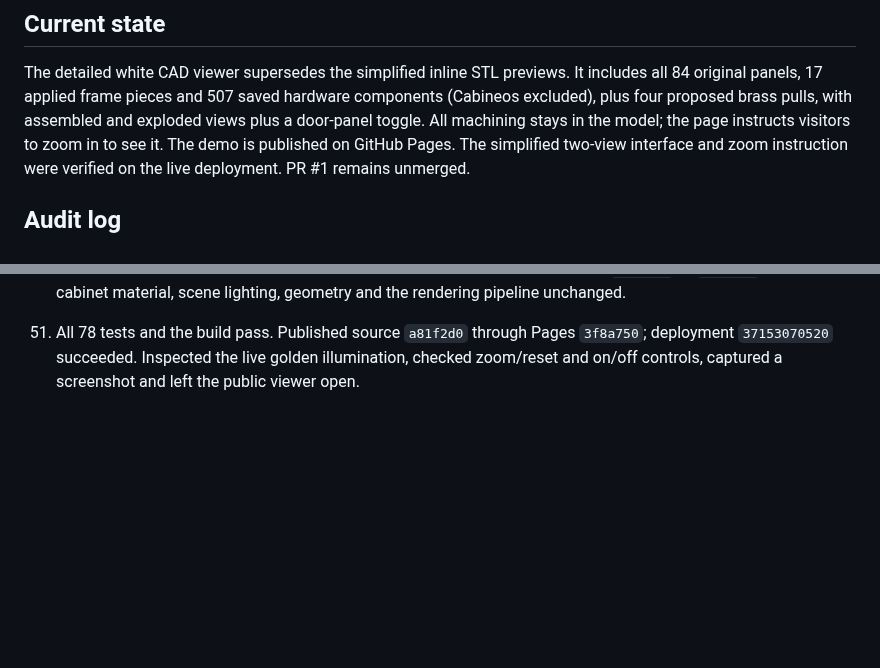
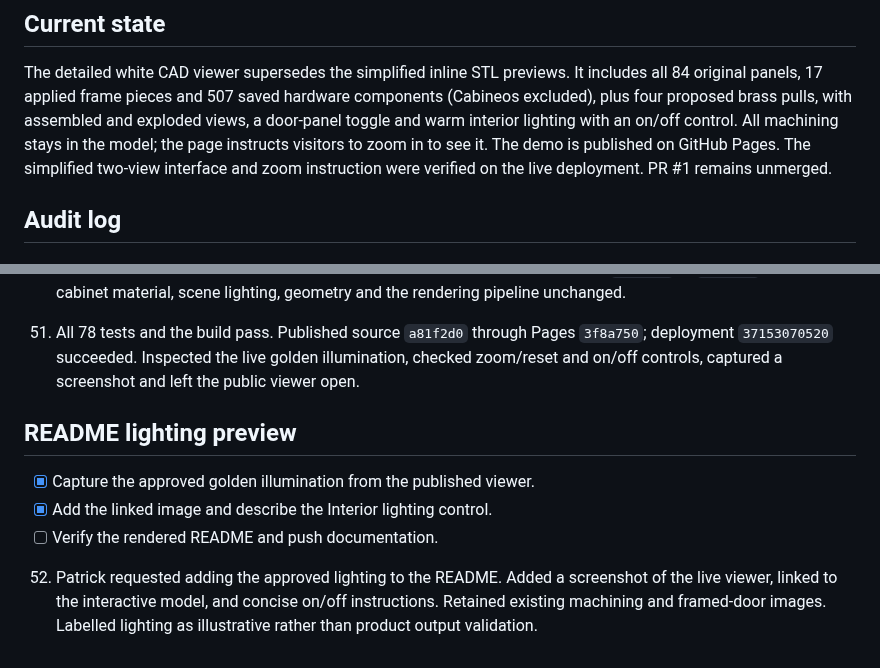
Before and after one commit to PatrickGrothOls/AIkea-skill, a Markdown page: docs/readme-3d.md, 2 parts joined by grey strips. Drawn GitHub-style; blank space fills up the shorter version.

Commit message:
docs: show warm interior lighting in README

```diff
--- a/docs/readme-3d.md
+++ b/docs/readme-3d.md
@@ -20,7 +20,7 @@ and installation guidance. The audit below records the superseded STL approach.
 The detailed white CAD viewer supersedes the simplified inline STL previews.
 It includes all 84 original panels, 17 applied frame pieces and 507 saved hardware
 components (Cabineos excluded), plus four proposed brass pulls, with assembled and
-exploded views plus a door-panel toggle. All machining stays
+exploded views, a door-panel toggle and warm interior lighting with an on/off control. All machining stays
 in the model; the page instructs visitors to zoom in to see it.
 The demo is published on GitHub Pages. The simplified two-view interface and
 zoom instruction were verified on the live deployment. PR #1 remains unmerged.
@@ -413,3 +413,14 @@ Patrick requests visible light on the surrounding panels, beyond glowing strips.
     `3f8a750`; deployment `37153070520` succeeded. Inspected the live golden
     illumination, checked zoom/reset and on/off controls, captured a screenshot
     and left the public viewer open.
+
+## README lighting preview
+
+- [x] Capture the approved golden illumination from the published viewer.
+- [x] Add the linked image and describe the Interior lighting control.
+- [ ] Verify the rendered README and push documentation.
+
+52. Patrick requested adding the approved lighting to the README. Added a
+    screenshot of the live viewer, linked to the interactive model, and concise
+    on/off instructions. Retained existing machining and framed-door images.
+    Labelled lighting as illustrative rather than product output validation.
```
Also changed, not shown: README.md (+7 -1 lines), docs/images/wardrobe-lighting.jpg (added).
